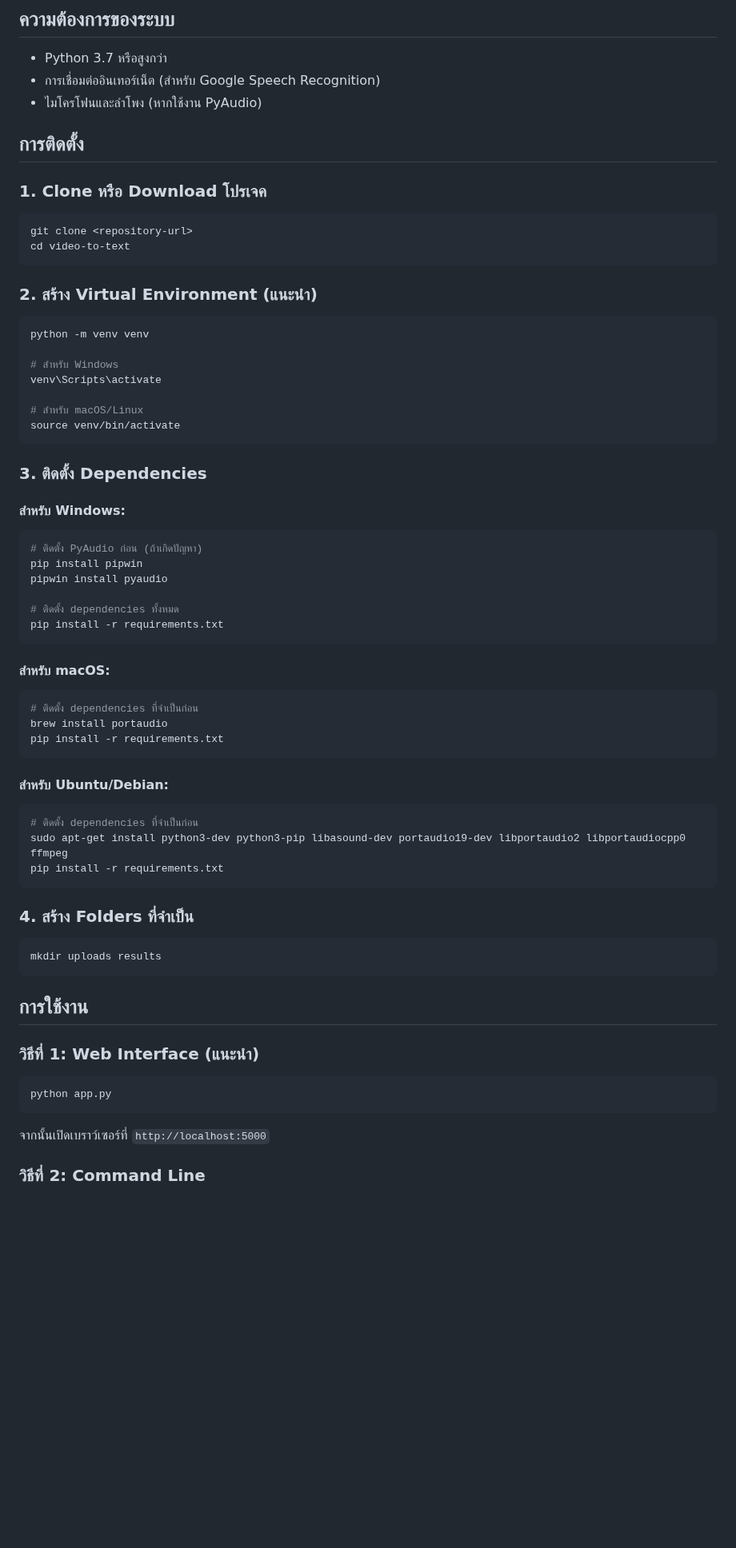
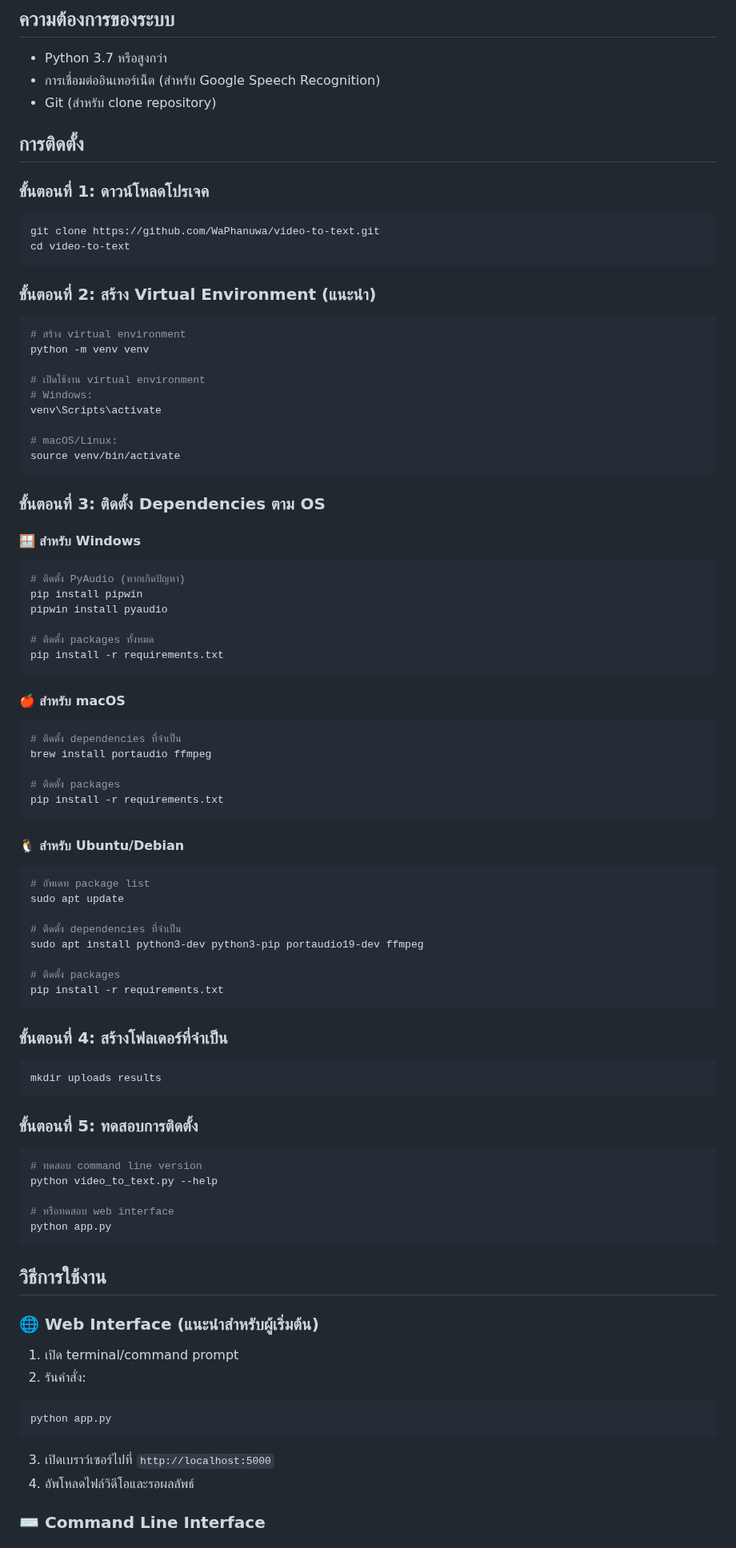
Before and after one commit to WaPhanuwa/video-to-text, a Markdown page: README.md, the part around one of its changes. Shown at 80% size. GitHub-like rendering; blank space fills up the shorter version.

````diff
--- a/README.md
+++ b/README.md
@@ -5,65 +5,86 @@
 
 - Python 3.7 หรือสูงกว่า
 - การเชื่อมต่ออินเทอร์เน็ต (สำหรับ Google Speech Recognition)
-- ไมโครโฟนและลำโพง (หากใช้งาน PyAudio)
+- Git (สำหรับ clone repository)
 
 ## การติดตั้ง
 
-### 1. Clone หรือ Download โปรเจค
+### ขั้นตอนที่ 1: ดาวน์โหลดโปรเจค
 ```bash
-git clone <repository-url>
+git clone https://github.com/WaPhanuwa/video-to-text.git
 cd video-to-text
 ```
 
-### 2. สร้าง Virtual Environment (แนะนำ)
+### ขั้นตอนที่ 2: สร้าง Virtual Environment (แนะนำ)
 ```bash
+# สร้าง virtual environment
 python -m venv venv
 
-# สำหรับ Windows
+# เปิดใช้งาน virtual environment
+# Windows:
 venv\Scripts\activate
 
-# สำหรับ macOS/Linux
+# macOS/Linux:
 source venv/bin/activate
 ```
 
-### 3. ติดตั้ง Dependencies
+### ขั้นตอนที่ 3: ติดตั้ง Dependencies ตาม OS
 
-#### สำหรับ Windows:
+#### 🪟 สำหรับ Windows
 ```bash
-# ติดตั้ง PyAudio ก่อน (ถ้าเกิดปัญหา)
+# ติดตั้ง PyAudio (หากเกิดปัญหา)
 pip install pipwin
 pipwin install pyaudio
 
-# ติดตั้ง dependencies ทั้งหมด
+# ติดตั้ง packages ทั้งหมด
 pip install -r requirements.txt
 ```
 
-#### สำหรับ macOS:
+#### 🍎 สำหรับ macOS
 ```bash
-# ติดตั้ง dependencies ที่จำเป็นก่อน
-brew install portaudio
+# ติดตั้ง dependencies ที่จำเป็น
+brew install portaudio ffmpeg
+
+# ติดตั้ง packages
 pip install -r requirements.txt
 ```
 
-#### สำหรับ Ubuntu/Debian:
+#### 🐧 สำหรับ Ubuntu/Debian
 ```bash
-# ติดตั้ง dependencies ที่จำเป็นก่อน
-sudo apt-get install python3-dev python3-pip libasound-dev portaudio19-dev libportaudio2 libportaudiocpp0 ffmpeg
+# อัพเดท package list
+sudo apt update
+
+# ติดตั้ง dependencies ที่จำเป็น
+sudo apt install python3-dev python3-pip portaudio19-dev ffmpeg
+
+# ติดตั้ง packages
 pip install -r requirements.txt
 ```
 
-### 4. สร้าง Folders ที่จำเป็น
+### ขั้นตอนที่ 4: สร้างโฟลเดอร์ที่จำเป็น
 ```bash
 mkdir uploads results
 ```
 
-## การใช้งาน
+### ขั้นตอนที่ 5: ทดสอบการติดตั้ง
+```bash
+# ทดสอบ command line version
+python video_to_text.py --help
 
-### วิธีที่ 1: Web Interface (แนะนำ)
+# หรือทดสอบ web interface
+python app.py
+```
+
+## วิธีการใช้งาน
+
+### 🌐 Web Interface (แนะนำสำหรับผู้เริ่มต้น)
+1. เปิด terminal/command prompt
+2. รันคำสั่ง:
 ```bash
 python app.py
 ```
-จากนั้นเปิดเบราว์เซอร์ที่ `http://localhost:5000`
+3. เปิดเบราว์เซอร์ไปที่ `http://localhost:5000`
+4. อัพโหลดไฟล์วิดีโอและรอผลลัพธ์
 
-### วิธีที่ 2: Command Line
+### ⌨️ Command Line Interface
 
````
Also changed, not shown: other parts of README.md (+59 -25 lines).
